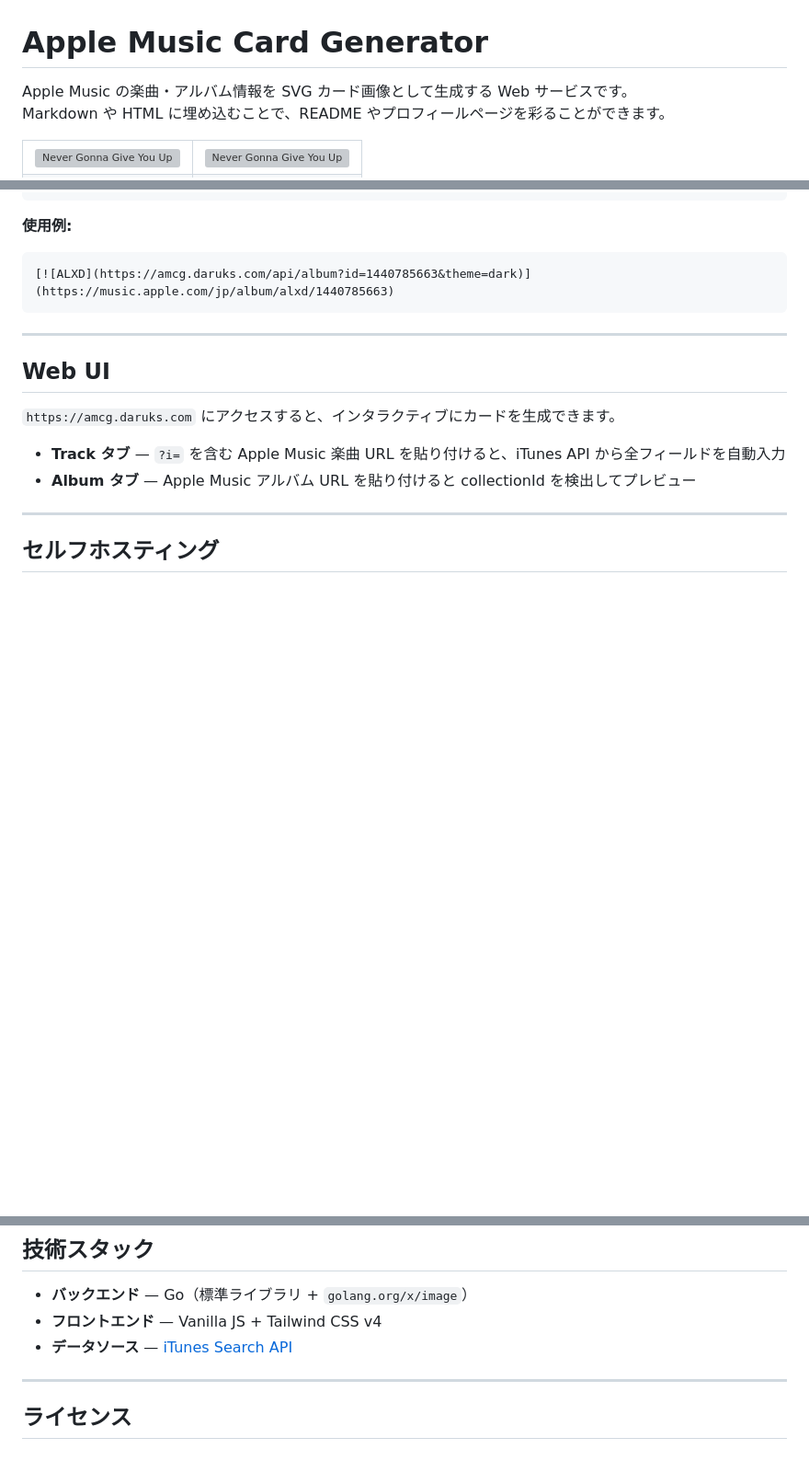
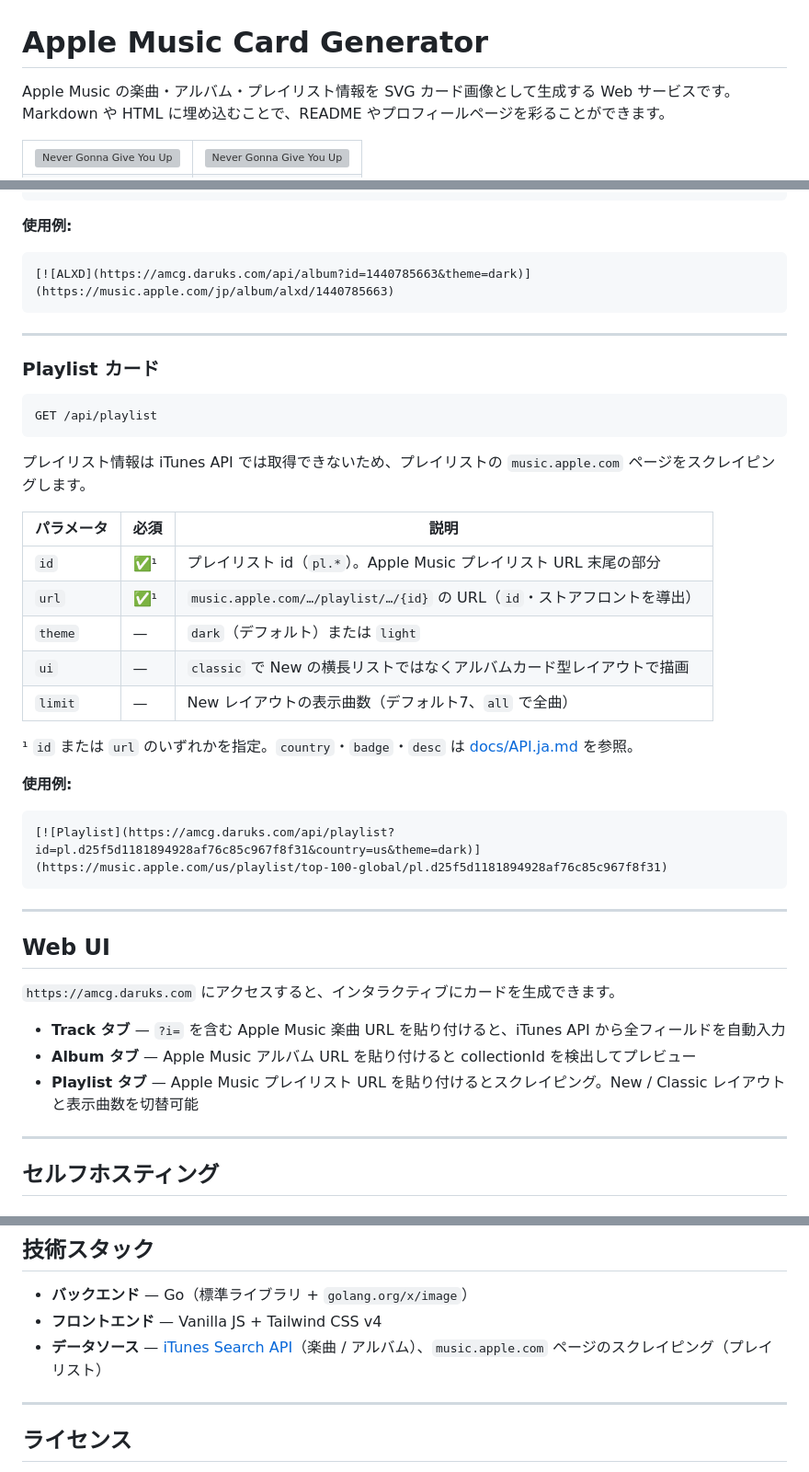
Before and after one commit to darui3018823/AppleMusic-CardGen, a Markdown page: japanese/README.md, 3 parts joined by grey strips. Shown at 92% size. GitHub-like rendering; blank space fills up the shorter version; grey boxes are pictures that could not be loaded.

````diff
--- a/japanese/README.md
+++ b/japanese/README.md
@@ -1,6 +1,6 @@
 # Apple Music Card Generator
 
-Apple Music の楽曲・アルバム情報を SVG カード画像として生成する Web サービスです。
+Apple Music の楽曲・アルバム・プレイリスト情報を SVG カード画像として生成する Web サービスです。
 Markdown や HTML に埋め込むことで、README やプロフィールページを彩ることができます。
 
 <table>
@@ -91,12 +100,39 @@ https://music.apple.com/jp/album/alxd/1440785663
 
 ---
 
+### Playlist カード
+
+```
+GET /api/playlist
+```
+
+プレイリスト情報は iTunes API では取得できないため、プレイリストの `music.apple.com`
+ページをスクレイピングします。
+
+| パラメータ | 必須 | 説明 |
+|---|---|---|
+| `id` | ✅¹ | プレイリスト id（`pl.*`）。Apple Music プレイリスト URL 末尾の部分 |
+| `url` | ✅¹ | `music.apple.com/…/playlist/…/{id}` の URL（`id`・ストアフロントを導出） |
+| `theme` | — | `dark`（デフォルト）または `light` |
+| `ui` | — | `classic` で New の横長リストではなくアルバムカード型レイアウトで描画 |
+| `limit` | — | New レイアウトの表示曲数（デフォルト7、`all` で全曲） |
+
+¹ `id` または `url` のいずれかを指定。`country`・`badge`・`desc` は [docs/API.ja.md](../docs/API.ja.md) を参照。
+
+**使用例:**
+```markdown
+[![Playlist](https://amcg.daruks.com/api/playlist?id=pl.d25f5d1181894928af76c85c967f8f31&country=us&theme=dark)](https://music.apple.com/us/playlist/top-100-global/pl.d25f5d1181894928af76c85c967f8f31)
+```
+
+---
+
 ## Web UI
 
 `https://amcg.daruks.com` にアクセスすると、インタラクティブにカードを生成できます。
 
 - **Track タブ** — `?i=` を含む Apple Music 楽曲 URL を貼り付けると、iTunes API から全フィールドを自動入力
 - **Album タブ** — Apple Music アルバム URL を貼り付けると collectionId を検出してプレビュー
+- **Playlist タブ** — Apple Music プレイリスト URL を貼り付けるとスクレイピング。New / Classic レイアウトと表示曲数を切替可能
 
 ---
 
@@ -133,7 +169,7 @@ PORT=3000 go run server.go
 
 - **バックエンド** — Go（標準ライブラリ + `golang.org/x/image`）
 - **フロントエンド** — Vanilla JS + Tailwind CSS v4
-- **データソース** — [iTunes Search API](https://developer.apple.com/library/archive/documentation/AudioVideo/Conceptual/iTuneSearchAPI/)
+- **データソース** — [iTunes Search API](https://developer.apple.com/library/archive/documentation/AudioVideo/Conceptual/iTuneSearchAPI/)（楽曲 / アルバム）、`music.apple.com` ページのスクレイピング（プレイリスト）
 
 ---
 
````
Also changed, not shown: other parts of japanese/README.md (+9 -0 lines), README.md (+38 -2 lines).
